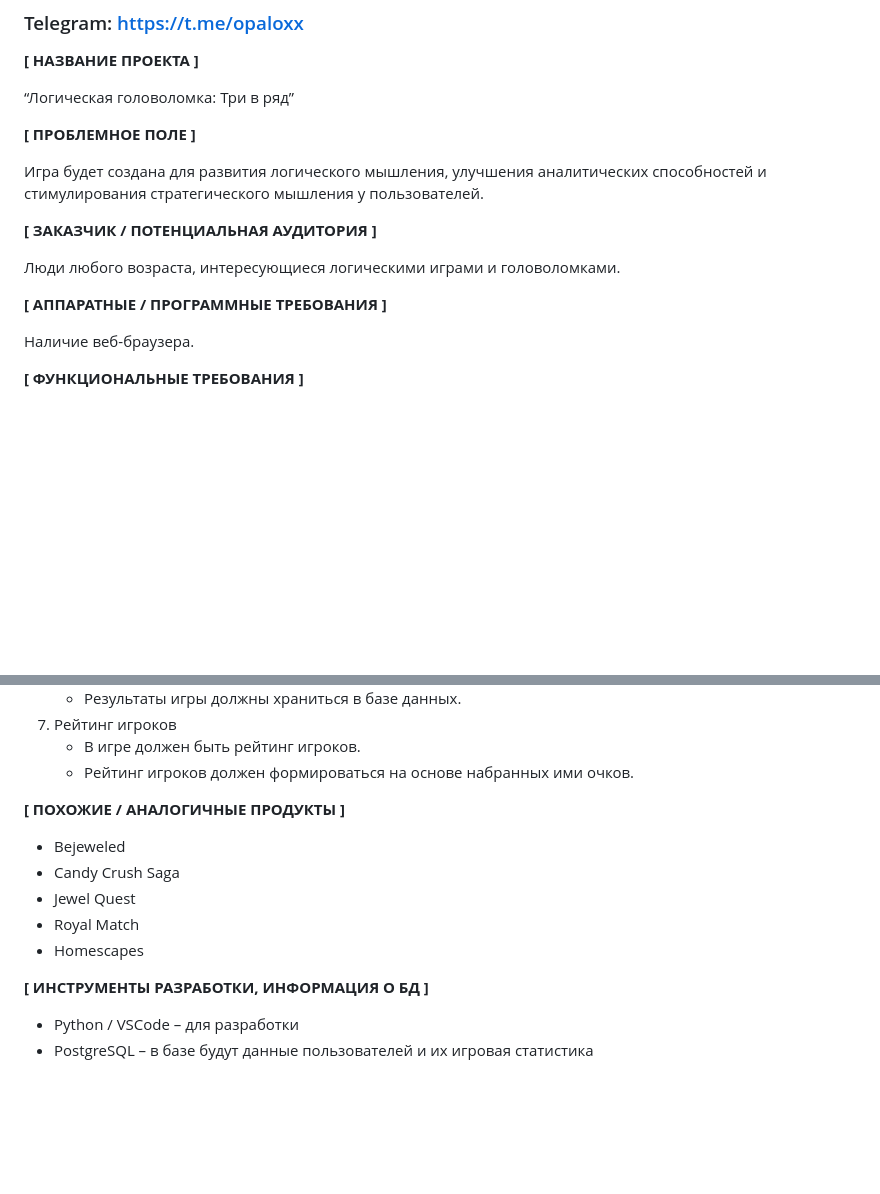
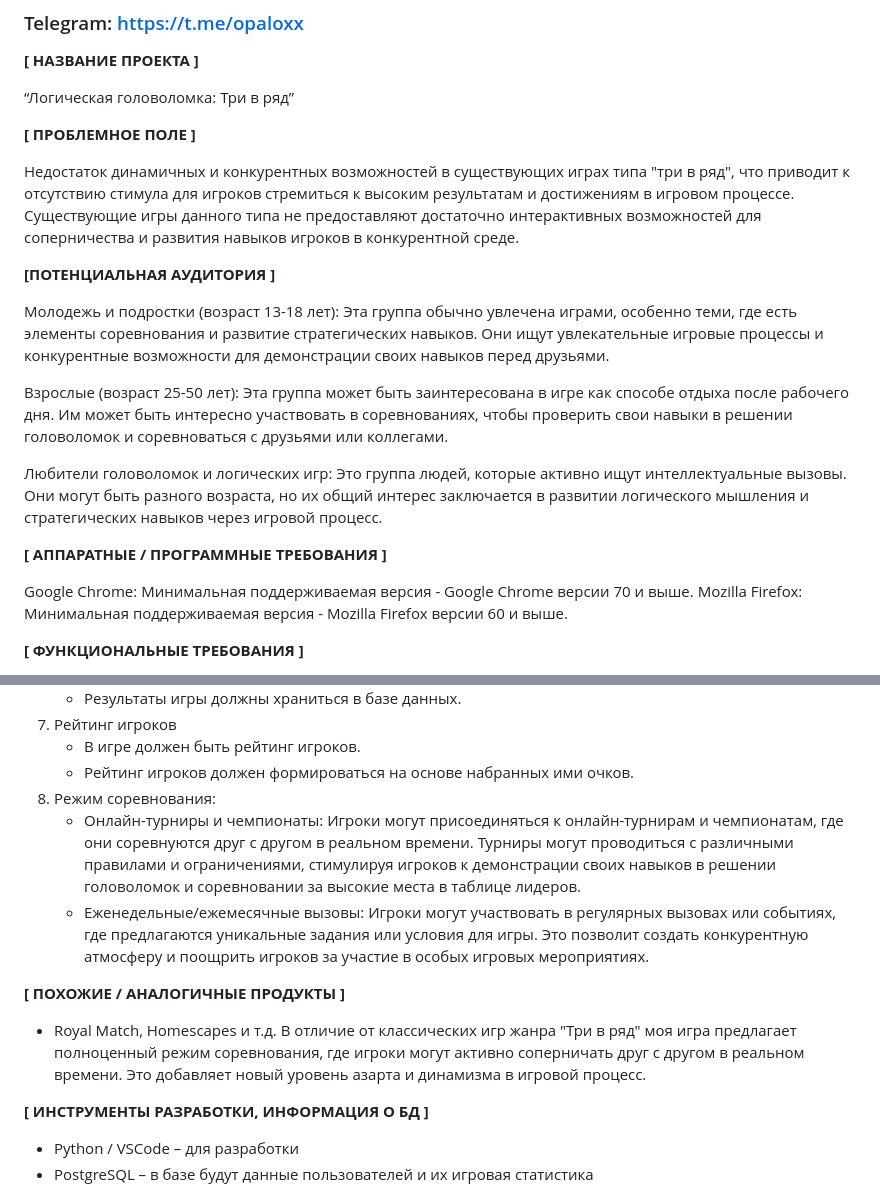
Before and after one commit to opaloxx/match3, a Markdown page: eegudz_application.md, 2 parts joined by grey strips. Rendered like a GitHub page; blank space fills up the shorter version.

```diff
--- a/eegudz_application.md
+++ b/eegudz_application.md
@@ -11,15 +11,20 @@
 
 **[ ПРОБЛЕМНОЕ ПОЛЕ ]**
 
-Игра будет создана для развития логического мышления, улучшения аналитических способностей и стимулирования стратегического мышления у пользователей.
+Недостаток динамичных и конкурентных возможностей в существующих играх типа "три в ряд", что приводит к отсутствию стимула для игроков стремиться к высоким результатам и достижениям в игровом процессе. Существующие игры данного типа не предоставляют достаточно интерактивных возможностей для соперничества и развития навыков игроков в конкурентной среде.
 
-**[ ЗАКАЗЧИК / ПОТЕНЦИАЛЬНАЯ АУДИТОРИЯ ]**
+**[ПОТЕНЦИАЛЬНАЯ АУДИТОРИЯ ]**
 
-Люди любого возраста, интересующиеся логическими играми и головоломками.
+Молодежь и подростки (возраст 13-18 лет): Эта группа обычно увлечена играми, особенно теми, где есть элементы соревнования и развитие стратегических навыков. Они ищут увлекательные игровые процессы и конкурентные возможности для демонстрации своих навыков перед друзьями.
+
+Взрослые (возраст 25-50 лет): Эта группа может быть заинтересована в игре как способе отдыха после рабочего дня. Им может быть интересно участвовать в соревнованиях, чтобы проверить свои навыки в решении головоломок и соревноваться с друзьями или коллегами.
+
+Любители головоломок и логических игр: Это группа людей, которые активно ищут интеллектуальные вызовы. Они могут быть разного возраста, но их общий интерес заключается в развитии логического мышления и стратегических навыков через игровой процесс.
 
 **[ АППАРАТНЫЕ / ПРОГРАММНЫЕ ТРЕБОВАНИЯ ]**
 
-Наличие веб-браузера.
+Google Chrome: Минимальная поддерживаемая версия - Google Chrome версии 70 и выше.
+Mozilla Firefox: Минимальная поддерживаемая версия - Mozilla Firefox версии 60 и выше.
 
 **[ ФУНКЦИОНАЛЬНЫЕ ТРЕБОВАНИЯ ]**
 
@@ -46,14 +51,14 @@
 7. Рейтинг игроков
     - В игре должен быть рейтинг игроков.
     - Рейтинг игроков должен формироваться на основе набранных ими очков.
+8. Режим соревнования:
+    - Онлайн-турниры и чемпионаты: Игроки могут присоединяться к онлайн-турнирам и чемпионатам, где они соревнуются друг с другом в реальном времени. Турниры могут проводиться с различными правилами и ограничениями, стимулируя игроков к демонстрации своих навыков в решении головоломок и соревновании за высокие места в таблице лидеров.
+    - Еженедельные/ежемесячные вызовы: Игроки могут участвовать в регулярных вызовах или событиях, где предлагаются уникальные задания или условия для игры. Это позволит создать конкурентную атмосферу и поощрить игроков за участие в особых игровых мероприятиях.
 
 **[ ПОХОЖИЕ / АНАЛОГИЧНЫЕ ПРОДУКТЫ ]**
 
-- Bejeweled
-- Candy Crush Saga
-- Jewel Quest
-- Royal Match
-- Homescapes
+- Royal Match, Homescapes и т.д.
+В отличие от классических игр жанра "Три в ряд" моя игра предлагает полноценный режим соревнования, где игроки могут активно соперничать друг с другом в реальном времени. Это добавляет новый уровень азарта и динамизма в игровой процесс.
 
 **[ ИНСТРУМЕНТЫ РАЗРАБОТКИ, ИНФОРМАЦИЯ О БД ]**
 
```
